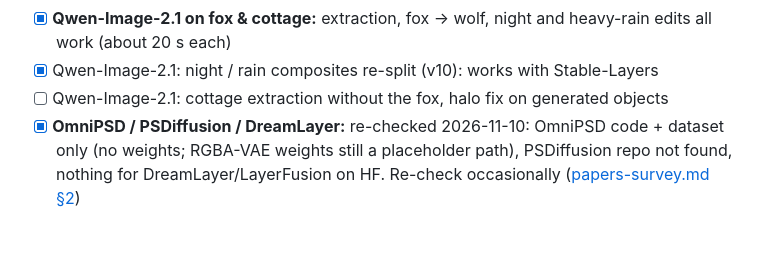
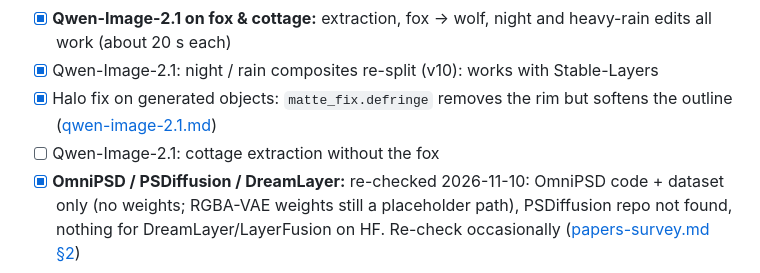
Before and after one commit to MarkAndreDuesing/layer-prototype, a Markdown page: docs/todo.md, the part around the change. GitHub-like rendering; blank space fills up the shorter version.

```diff
--- a/docs/todo.md
+++ b/docs/todo.md
@@ -30,7 +30,8 @@ Goal per model: a happy path, best features, and numbers on the shared fox & cot
 - [ ] SAM2 route: amodal completion of occluded objects (pix2gestalt or SDXL-inpaint per object)
 - [x] **Qwen-Image-2.1 on fox & cottage:** extraction, fox → wolf, night and heavy-rain edits all work (about 20 s each)
 - [x] Qwen-Image-2.1: night / rain composites re-split (v10): works with Stable-Layers
-- [ ] Qwen-Image-2.1: cottage extraction without the fox, halo fix on generated objects
+- [x] Halo fix on generated objects: `matte_fix.defringe` removes the rim but softens the outline ([qwen-image-2.1.md](models/qwen-image-2.1.md))
+- [ ] Qwen-Image-2.1: cottage extraction without the fox
 - [x] **OmniPSD / PSDiffusion / DreamLayer:** re-checked 2026-11-10: OmniPSD code + dataset only (no weights; RGBA-VAE weights still a placeholder path), PSDiffusion repo not found, nothing for DreamLayer/LayerFusion on HF. Re-check occasionally ([papers-survey.md §2](research/papers-survey.md#2-methods-we-cannot-run-no-weights-or-code))
 
 ## 2. The loop on GPU
```
Also changed, not shown: docs/models/qwen-image-2.1.md (+8 -0 lines), docs/img/halo_fix.jpg (added), docs/img/halo_fix_zoom.jpg (added), 5 other files.
